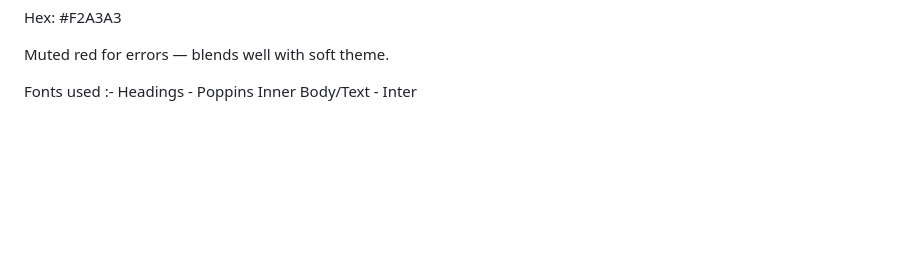
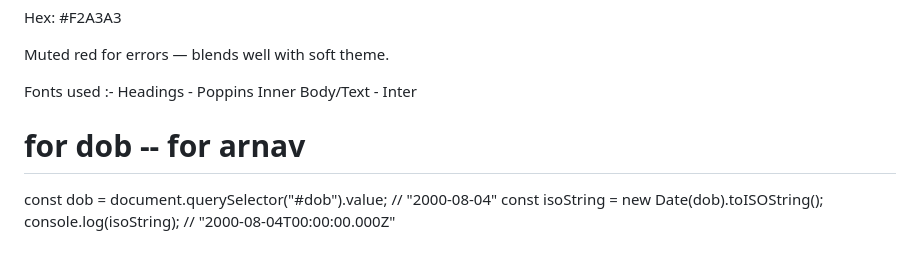
Before and after one commit to mehfoozkhangithub/Time-Wise, a Markdown page: README.md, the part around the change. Drawn GitHub-style; blank space fills up the shorter version.

Commit message:
code merge arnav

```diff
--- a/README.md
+++ b/README.md
@@ -167,3 +167,9 @@ Muted red for errors — blends well with soft theme.
 Fonts used :-
 Headings - Poppins
 Inner Body/Text - Inter
+
+# for dob -- for arnav
+
+const dob = document.querySelector("#dob").value; // "2000-08-04"
+const isoString = new Date(dob).toISOString();
+console.log(isoString); // "2000-08-04T00:00:00.000Z"
```
